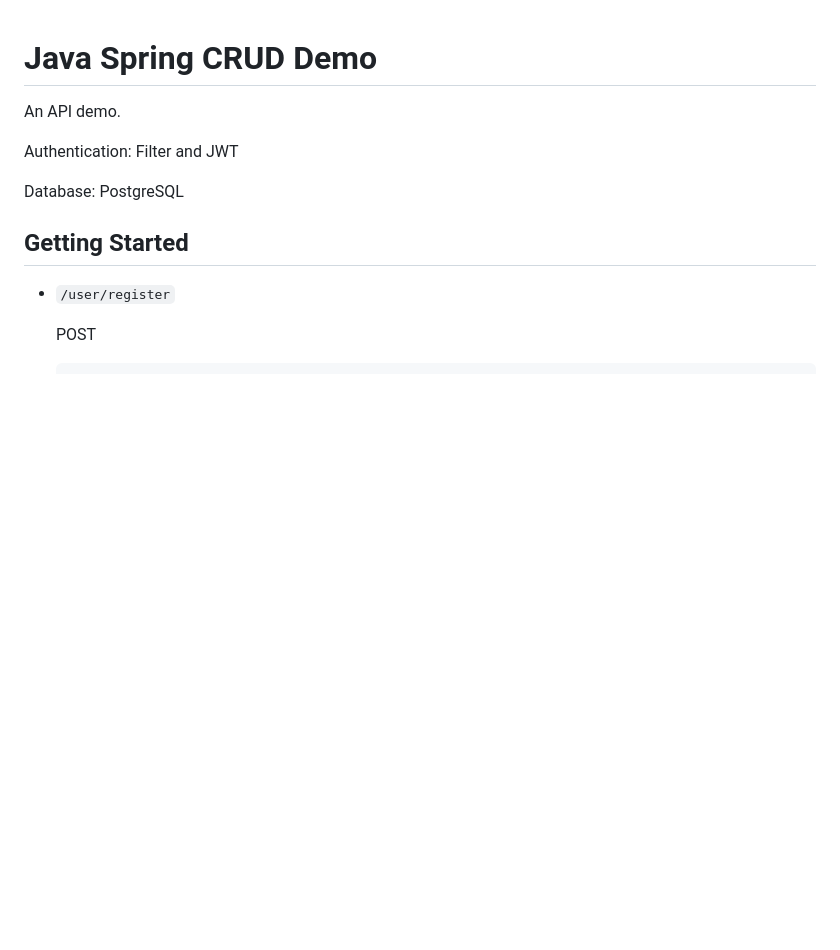
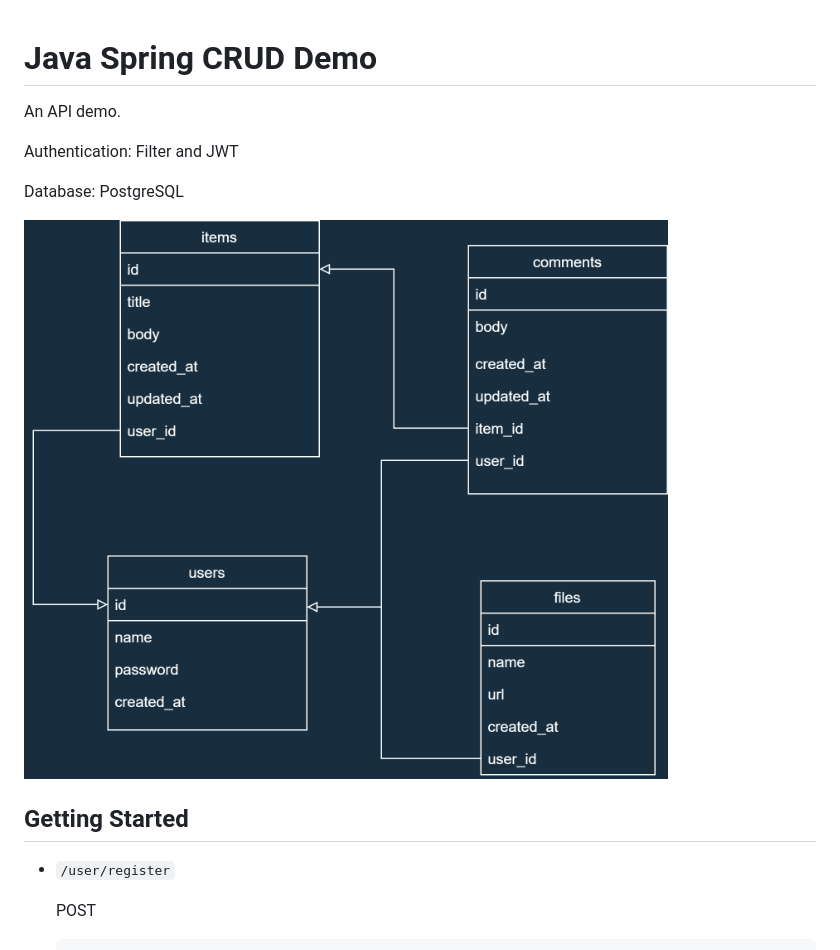
Before and after one commit to iucario/java-spring-forum, a Markdown page: README.md, the part around the change. Rendered like a GitHub page; pictures changed too: Demo Diagram.png; blank space fills up the shorter version.

Commit message:
chore: add entity graph

```diff
--- a/README.md
+++ b/README.md
@@ -5,6 +5,8 @@ An API demo.
 Authentication: Filter and JWT
 
 Database: PostgreSQL
+
+![](Demo%20Diagram.png)
 
 ## Getting Started
 
```
